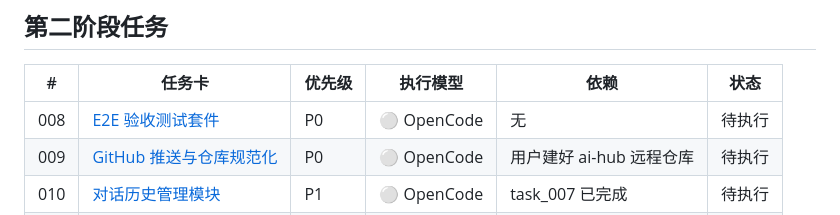
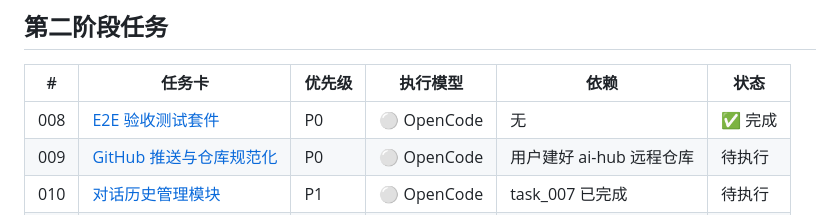
Before and after one commit to 201650545/ai-hub, a Markdown page: 04_任务卡/README.md, the part around the change. Drawn GitHub-style.

Commit message:
docs(task_008): 进度表标记 E2E 验收套件完成

```diff
--- a/04_任务卡/README.md
+++ b/04_任务卡/README.md
@@ -22,7 +22,7 @@
 
 | # | 任务卡 | 优先级 | 执行模型 | 依赖 | 状态 |
 |---|--------|--------|---------|------|------|
-| 008 | [E2E 验收测试套件](task_008_E2E验收测试套件.md) | P0 | ⚪ OpenCode | 无 | 待执行 |
+| 008 | [E2E 验收测试套件](task_008_E2E验收测试套件.md) | P0 | ⚪ OpenCode | 无 | ✅ 完成 |
 | 009 | [GitHub 推送与仓库规范化](task_009_GitHub推送与仓库规范化.md) | P0 | ⚪ OpenCode | 用户建好 ai-hub 远程仓库 | 待执行 |
 | 010 | [对话历史管理模块](task_010_对话历史管理模块.md) | P1 | ⚪ OpenCode | task_007 已完成 | 待执行 |
 | 011 | [本地额度统计模块](task_011_本地额度统计模块.md) | P1 | ⚪ OpenCode | task_006 已完成 | 待执行 |
```
